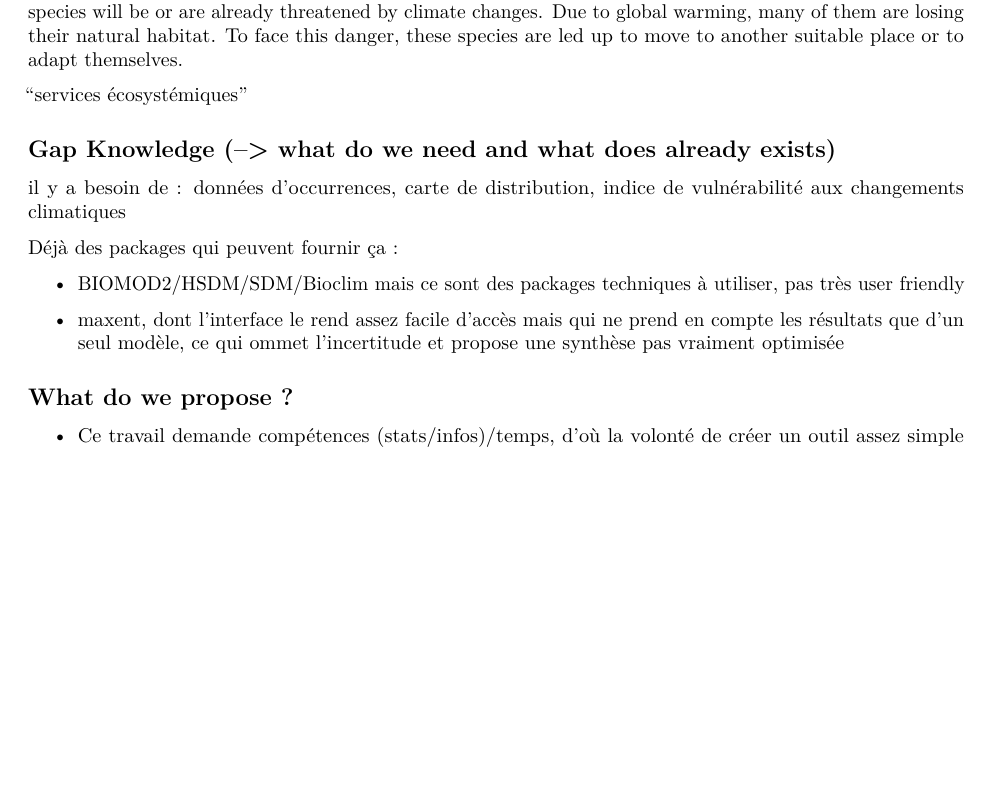
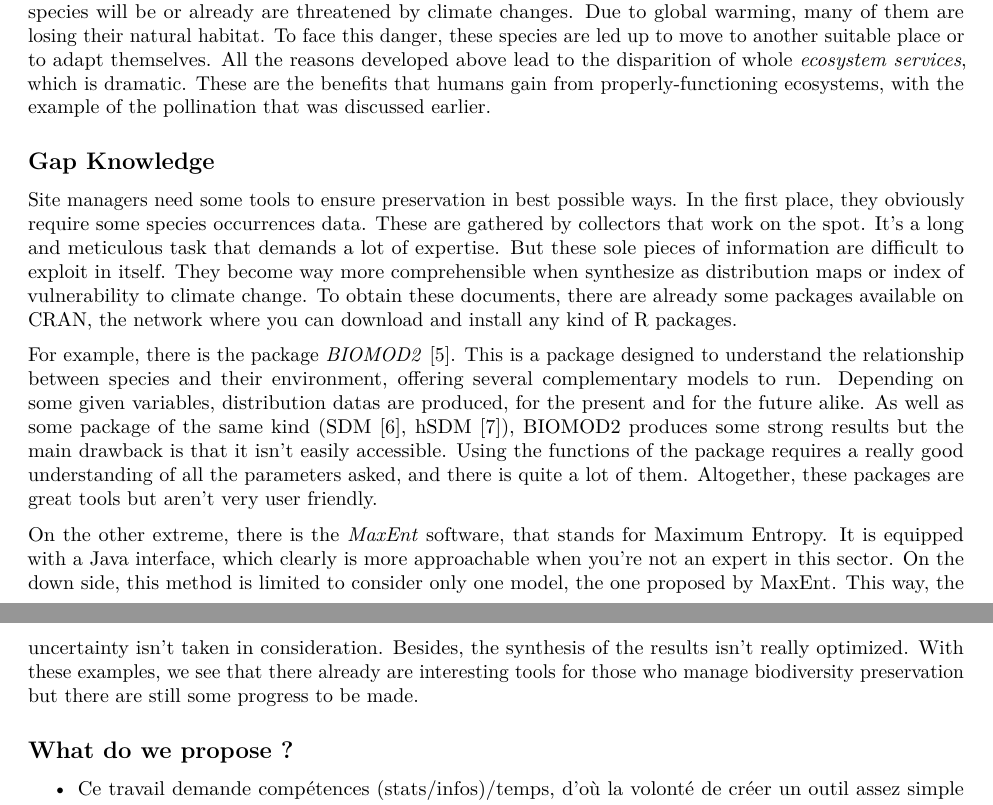
Before and after one commit to AurelienBIM/report-speciesatlas, an R Markdown document (report.Rmd): part of page 1 of 2 before the commit and two parts of pages 1 and 2 of 3 after it, the two joined at a grey line, cut so that both start at the same text, the shorter picture padded with empty space. Rendered offline with R 4.5, knitr and Pandoc, then LaTeX, with nearby package versions.

Commit message:
INTRO/KNOWLEDGE GAP part

```diff
--- a/report.Rmd
+++ b/report.Rmd
@@ -14,19 +14,16 @@ Biodiversity management is a crucial issue for the upcoming years. It is undoubt
 According to the IUCN [1], more and more species are getting the *endangered* status every year although there are means invested to prevent it. Among these species, the vegetal ones are heavily affected by the deforestation. The most known example is oil palm and all the cuts that its exploitation brings mainly in Southeast Asian countries [2]. This oil is the world cheapest edible and is present in a significant amount of products, this is why the need for it is growing so strong regardless of the havoc it's causing. Some tree species also are threatened  by local farmers that are turning parts of forest into fields to respond to their agricultural needs [3].
 Species of great mammals like elephants or rhinos are jeopardized by poaching, notably in the African continent. These illegal hunts target either their meat or the ivory of their tusks. In most cases, individuals of these species unfortunately are very scarce, this is why it is a priority to preserve them.
 Some species are not as popularized to the general public as pandas or koalas are but they sure aren't less important. For example, bees and others pollinator insects are literally vital to biodiversity, and they are in particular endangered by the overuse of chimical products on plants [4].
-Generally speaking, most of the species will be or are already threatened by climate changes. Due to global warming, many of them are losing their natural habitat. To face this danger, these species are led up to move to another suitable place or to adapt themselves.
+Generally speaking, most of the species will be or already are threatened by climate changes. Due to global warming, many of them are losing their natural habitat. To face this danger, these species are led up to move to another suitable place or to adapt themselves.
+All the reasons developed above lead to the disparition of whole *ecosystem services*, which is dramatic. These are the benefits that humans gain from properly-functioning ecosystems, with the example of the pollination that was discussed earlier.
 
-"services écosystémiques"
+## Gap Knowledge
 
-## Gap Knowledge (--> what do we need and what does already exists)
+Site managers need some tools to ensure preservation in best possible ways. In the first place, they obviously require some species occurrences data. These are gathered by collectors that work on the spot. It's a long and meticulous task that demands a lot of expertise. But these sole pieces of information are difficult to exploit in itself. They become way more comprehensible when synthesize as distribution maps or index of vulnerability to climate change. To obtain these documents, there are already some packages available on CRAN, the network where you can download and install any kind of R packages.
 
-il y a besoin de : données d'occurrences, carte de distribution, indice de vulnérabilité aux changements climatiques
+For example, there is the package *BIOMOD2* [5]. This is a package designed to understand the relationship between species and their environment, offering several complementary models to run. Depending on some given variables, distribution datas are produced, for the present and for the future alike. As well as some package of the same kind (SDM [6], hSDM [7]), BIOMOD2 produces some strong results but the main drawback is that it isn't easily accessible. Using the functions of the package requires a really good understanding of all the parameters asked, and there is quite a lot of them. Altogether, these packages are great tools but aren't very user friendly.
 
-Déjà des packages qui peuvent fournir ça :
-
-- BIOMOD2/HSDM/SDM/Bioclim mais ce sont des packages techniques à utiliser, pas très user friendly
-
-- maxent, dont l'interface le rend assez facile d'accès mais qui ne prend en compte les résultats que d'un seul modèle, ce qui ommet l'incertitude et propose une synthèse pas vraiment optimisée
+On the other extreme, there is the *MaxEnt* software, that stands for Maximum Entropy. It is equipped with a Java interface, which clearly is more approachable when you're not an expert in this sector. On the down side, this method is limited to consider only one model, the one proposed by MaxEnt. This way, the uncertainty isn't taken in consideration. Besides, the synthesis of the results isn't really optimized. With these examples, we see that there already are interesting tools for those who manage biodiversity preservation but there are still some progress to be made.
 
 ## What do we propose ?
 
```
